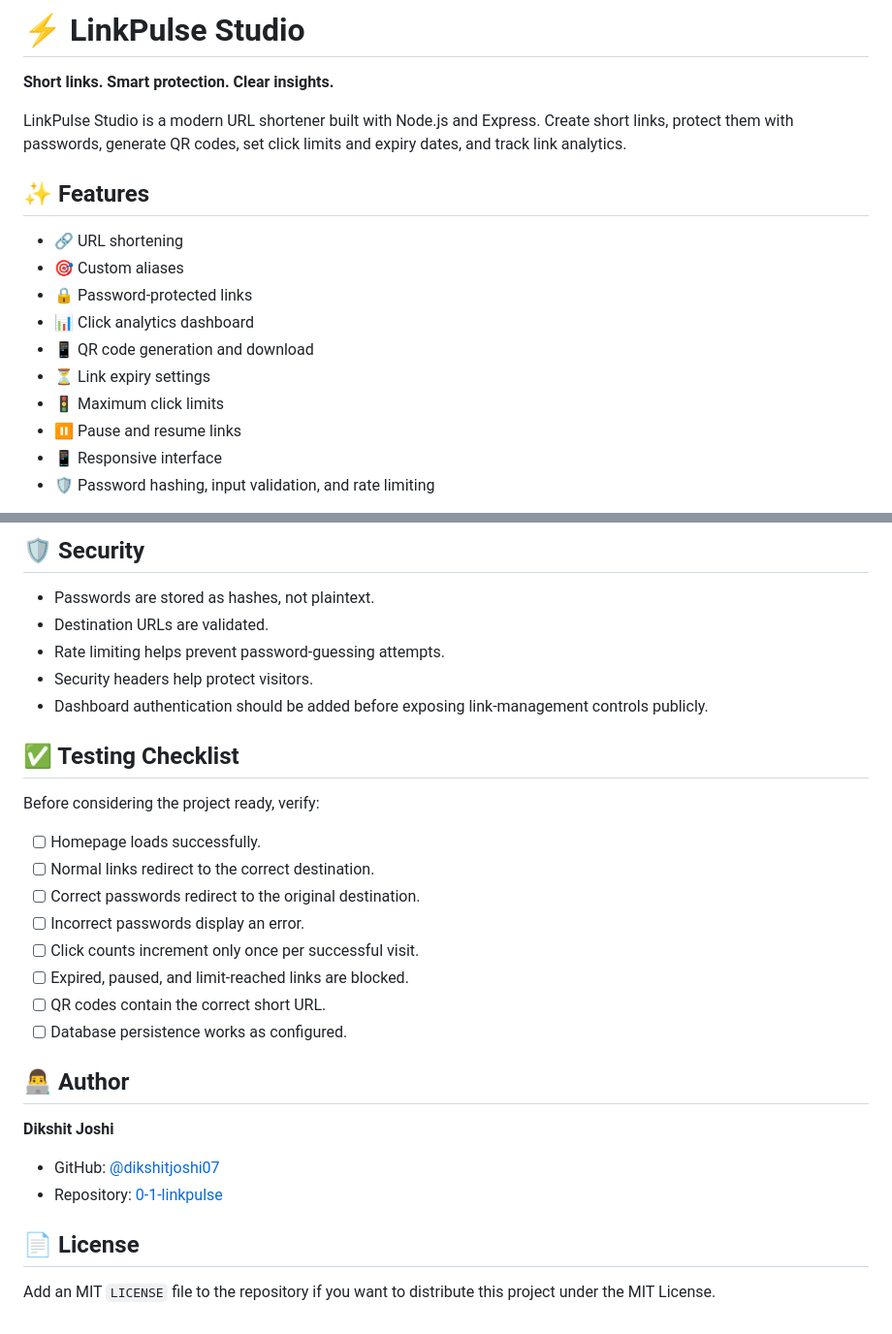
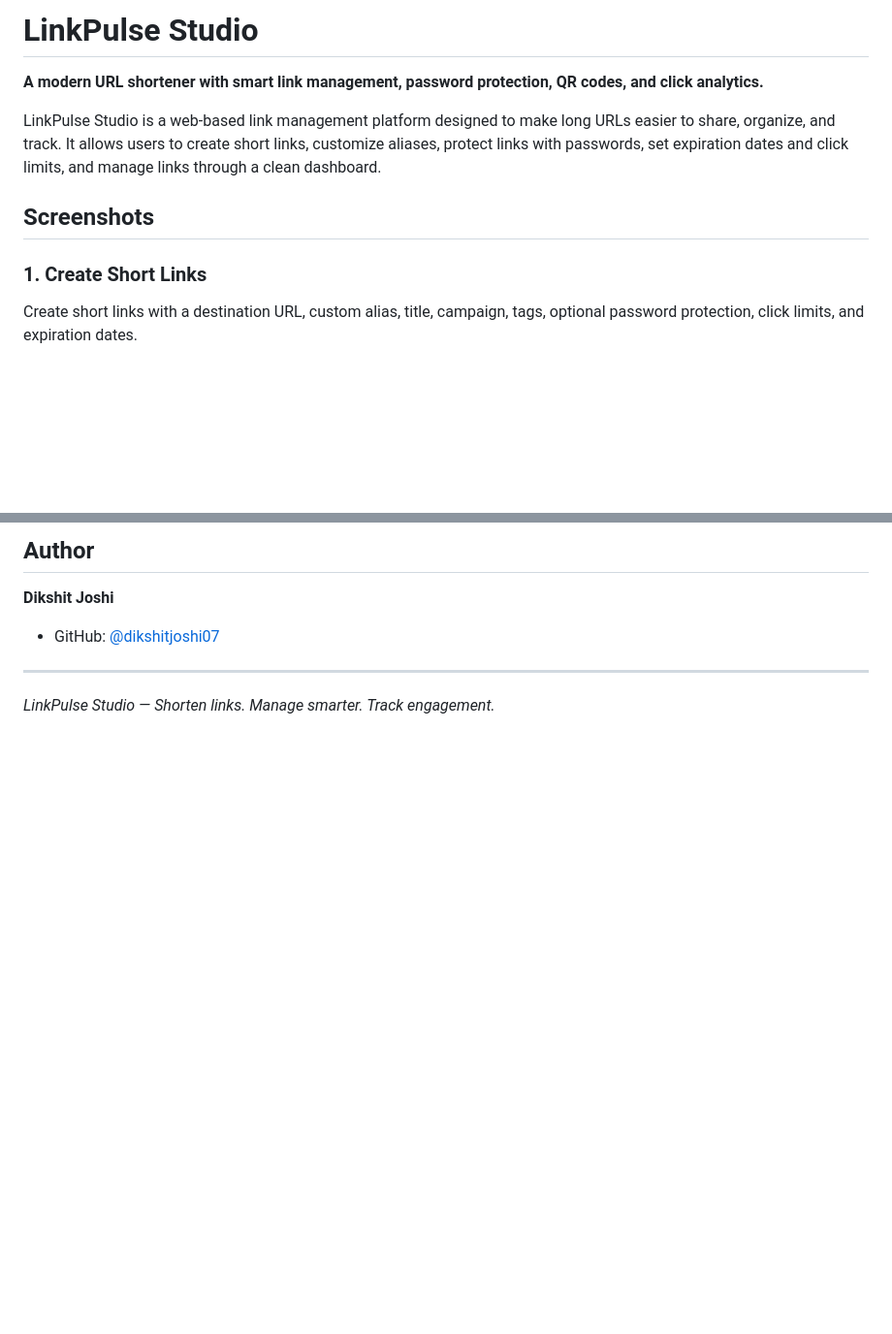
Before and after one commit to dikshitjoshi07/0-1-LinkPulse, a Markdown page: README.md, 2 parts joined by grey strips. Shown at 97% size. Drawn GitHub-style; blank space fills up the shorter version.

```diff
--- a/README.md
+++ b/README.md
@@ -1,19 +1,11 @@
-# ⚡ LinkPulse Studio
+# LinkPulse Studio
 
-**Short links. Smart protection. Clear insights.**
+**A modern URL shortener with smart link management, password protection, QR codes, and click analytics.**
 
-LinkPulse Studio is a modern URL shortener built with Node.js and Express. Create short links, protect them with passwords, generate QR codes, set click limits and expiry dates, and track link analytics.
+LinkPulse Studio is a web-based link management platform designed to make long URLs easier to share, organize, and track. It allows users to create short links, customize aliases, protect links with passwords, set expiration dates and click limits, and manage links through a clean dashboard.
 
-## ✨ Features
+## Screenshots
 
-- 🔗 URL shortening
-- 🎯 Custom aliases
-- 🔒 Password-protected links
-- 📊 Click analytics dashboard
-- 📱 QR code generation and download
-- ⏳ Link expiry settings
-- 🚦 Maximum click limits
-- ⏸️ Pause and resume links
-- 📱 Responsive interface
-- 🛡️ Password hashing, input validation, and rate limiting
+### 1. Create Short Links
+Create short links with a destination URL, custom alias, title, campaign, tags, optional password protection, click limits, and expiration dates.
 
@@ -127,31 +140,9 @@ npm test
-## 🛡️ Security
-
-- Passwords are stored as hashes, not plaintext.
-- Destination URLs are validated.
-- Rate limiting helps prevent password-guessing attempts.
-- Security headers help protect visitors.
-- Dashboard authentication should be added before exposing link-management controls publicly.
-
-## ✅ Testing Checklist
-
-Before considering the project ready, verify:
-
-- [ ] Homepage loads successfully.
-- [ ] Normal links redirect to the correct destination.
-- [ ] Correct passwords redirect to the original destination.
-- [ ] Incorrect passwords display an error.
-- [ ] Click counts increment only once per successful visit.
-- [ ] Expired, paused, and limit-reached links are blocked.
-- [ ] QR codes contain the correct short URL.
-- [ ] Database persistence works as configured.
-
-## 👨‍💻 Author
+## Author
 
 **Dikshit Joshi**
 
 - GitHub: [@dikshitjoshi07](https://github.com/dikshitjoshi07)
-- Repository: [0-1-linkpulse](https://github.com/dikshitjoshi07/0-1-linkpulse)
 
-## 📄 License
+---
 
-Add an MIT `LICENSE` file to the repository if you want to distribute this project under the MIT License.
+*LinkPulse Studio — Shorten links. Manage smarter. Track engagement.*
```
Also changed, not shown: other parts of README.md (+87 -66 lines).
